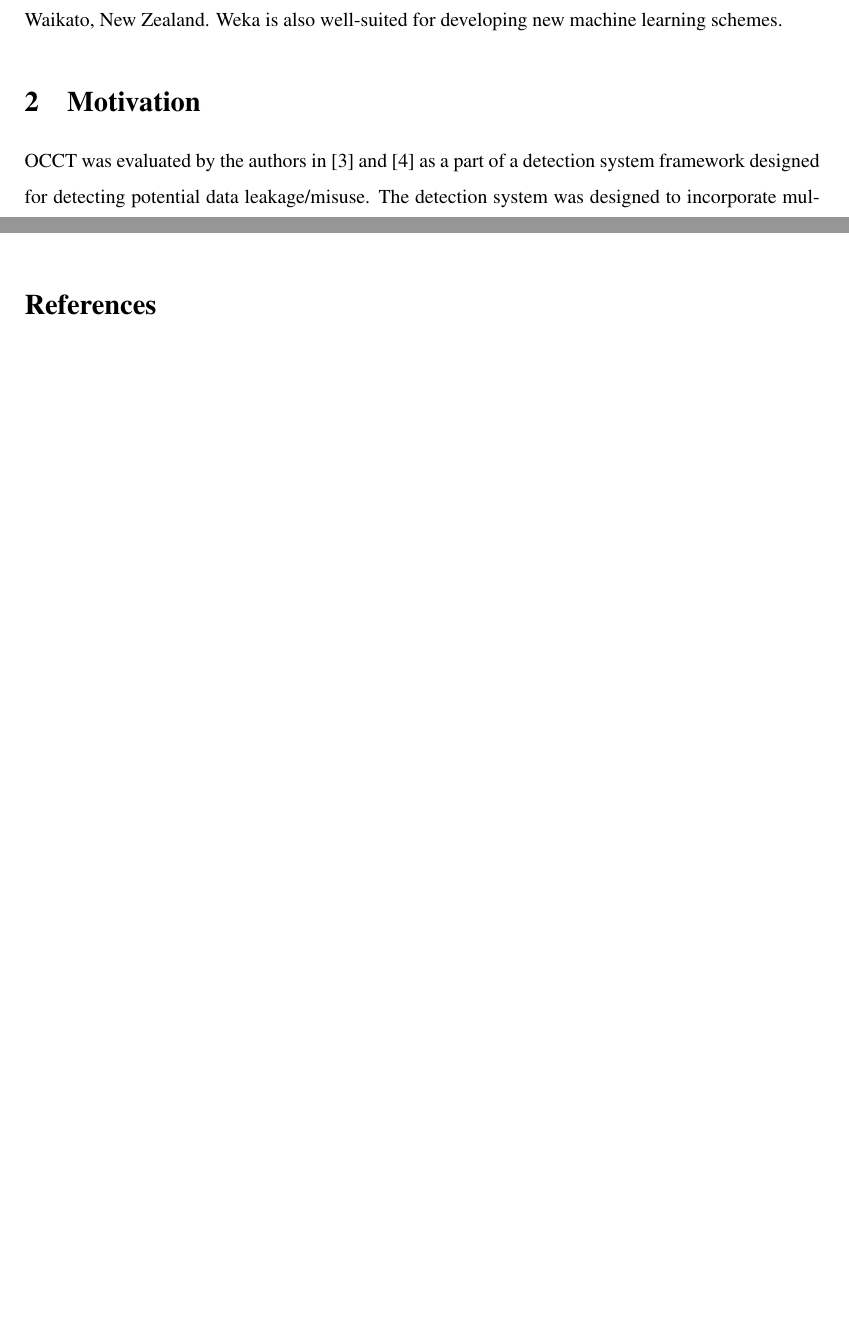
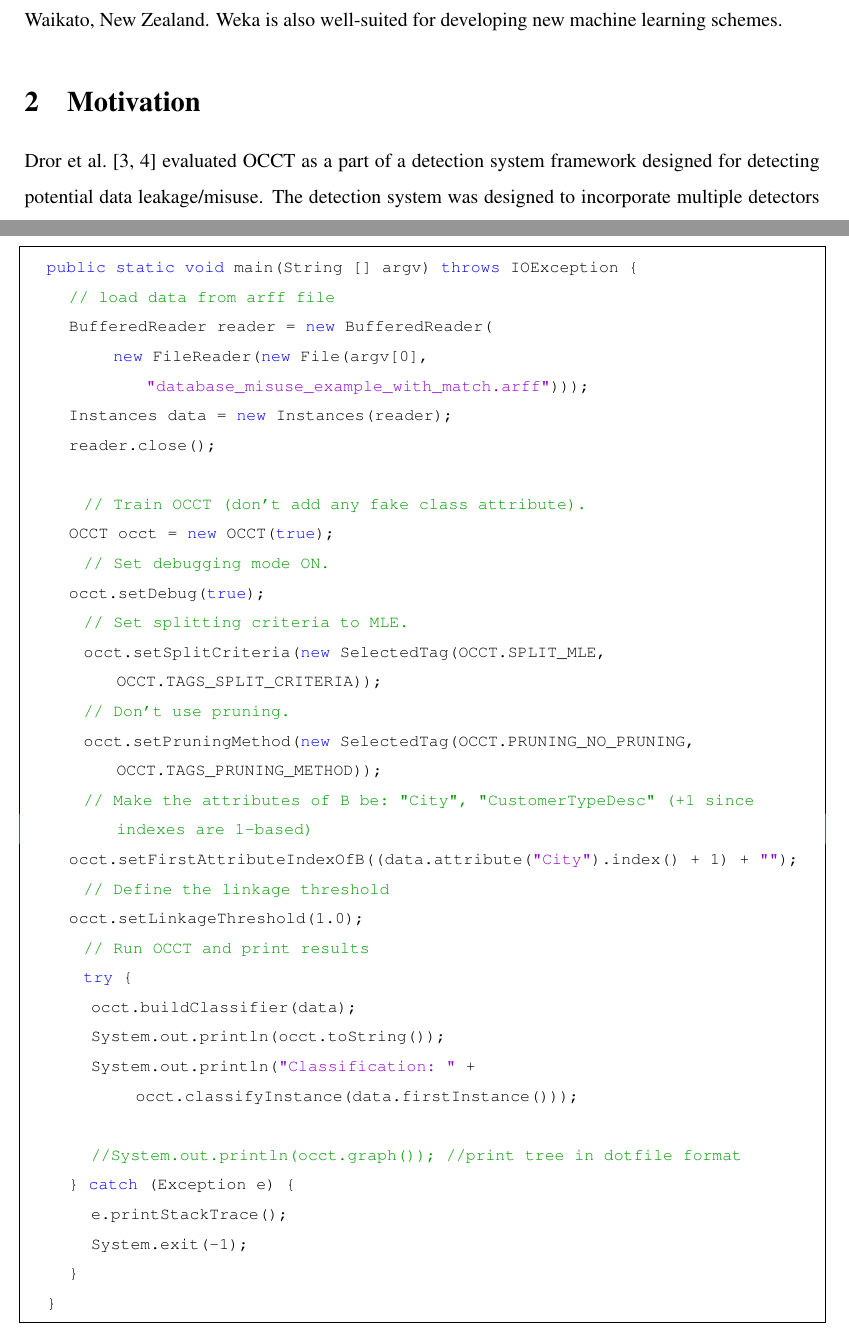
Before and after one commit to maortal/Weka.OCCT.Classifier, a LaTeX document (FinalReport/report.tex): two parts of pages 2 and 6 of 6 before the commit and two parts of pages 2 and 8 of 9 after it, joined at a grey line, cut so that both start at the same text, the shorter picture padded with empty space. Compiled offline with pdfLaTeX.

Commit message:
final report continue

```diff
--- a/FinalReport/report.tex
+++ b/FinalReport/report.tex
@@ -87,7 +111,7 @@ for developing new machine learning schemes.
 %	SECTION 2 - Motivation, Project Goals
 %----------------------------------------------------------------------------------------
 \section{Motivation}
-OCCT was evaluated by the authors in \cite{dror2011thesis} and \cite{dror2014occt} as a part of a detection system framework
+Dror et al.~\cite{dror2011thesis,dror2014occt} evaluated OCCT as a part of a detection system framework
 designed for detecting potential data leakage/misuse. The detection system was
 designed to incorporate multiple detectors as plug-ins, where each detector implements a
 different detection algorithm, such as OCCT.
@@ -162,6 +206,49 @@ First, as noted in \cite{dror2011thesis}, the proposed OCCT algorithm is only ca
 
 Other problem with the current implementation refers to the input format of the algorithm; currently, OCCT is referred as a classification algorithm, which means that it is located in the Classify tab of Weka and uses the common GUI of a classifier. However, OCCT purpose is solving data linkage problems. The uniqueness of these problems is receiving two datasets as an input and also irrelevant class attribute of the dataset. This type of input does not exist in the Classify tab of the GUI chooser of Weka. Currently, in order to overcome that problem of receiving two datasets as an input, we added an input index, which defines the first column of $T_B$ in the input. Since the input of the algorithm is a training set of only matching instances $T_AB \subseteq T_A \times T_B$, it is sufficient for now. However, Weka has an option of adding extra tabs in the Explorer in order to add new functionality without the hassle of having to dig into the code of the Explorer. We suggest to add a new tab for data linkage algorithms. This tab should be similar to the Classify tab, but it will allow the user to choose two different datasets for $T_A$ and $T_B$.
 
+
+
+
+
+%----------------------------------------------------------------------------------------
+%	SECTION 3 - Code usage example
+%----------------------------------------------------------------------------------------
+\clearpage
+\section{Code usage example.}
+\begin{lstlisting}
+	public static void main(String [] argv) throws IOException {
+		// load data from arff file
+		BufferedReader reader = new BufferedReader(
+				new FileReader(new File(argv[0], "database_misuse_example_with_match.arff")));
+		Instances data = new Instances(reader);
+		reader.close();
+
+        // Train OCCT (don't add any fake class attribute).
+		OCCT occt = new OCCT(true);
+        // Set debugging mode ON.
+		occt.setDebug(true);
+        // Set splitting criteria to MLE.
+        occt.setSplitCriteria(new SelectedTag(OCCT.SPLIT_MLE, OCCT.TAGS_SPLIT_CRITERIA));
+        // Don't use pruning.
+        occt.setPruningMethod(new SelectedTag(OCCT.PRUNING_NO_PRUNING, OCCT.TAGS_PRUNING_METHOD));
+        // Make the attributes of B be: "City", "CustomerTypeDesc" (+1 since indexes are 1-based)
+		occt.setFirstAttributeIndexOfB((data.attribute("City").index() + 1) + "");
+        // Define the linkage threshold
+		occt.setLinkageThreshold(1.0);
+        // Run OCCT and print results
+        try {
+			occt.buildClassifier(data);
+			System.out.println(occt.toString());
+			System.out.println("Classification: " +
+					occt.classifyInstance(data.firstInstance()));
+
+			//System.out.println(occt.graph()); //print tree in dotfile format
+		} catch (Exception e) {
+			e.printStackTrace();
+			System.exit(-1);
+		}
+	}
+\end{lstlisting}
 %----------------------------------------------------------------------------------------
 \bibliographystyle{unsrt}
 \bibliography{refFile}
```
Also changed, not shown: FinalReport/Figures/OCCTPruneStructure.jpg (added), FinalReport/Figures/OCCTSplitModelStructure.jpg (added), FinalReport/Figures/OCCTSplitModelStructure2.jpg (added), FinalReport/Figures/bgu.png (added), FinalReport/report.tex (56 more changed lines).
